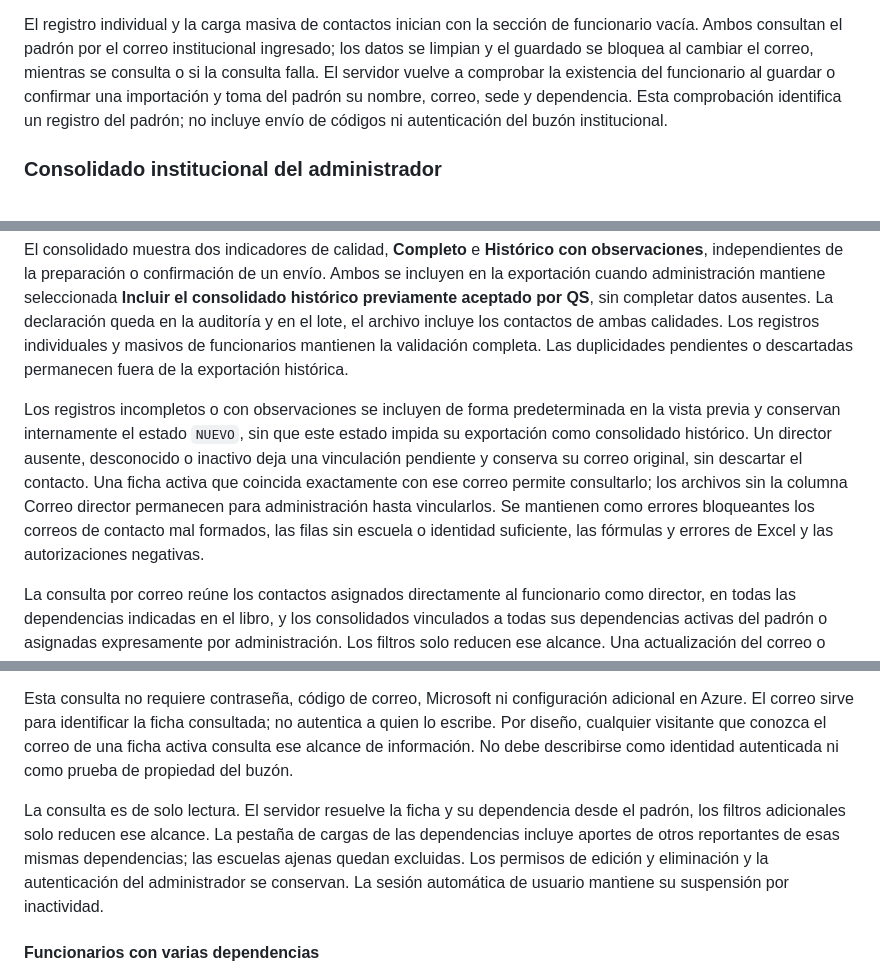
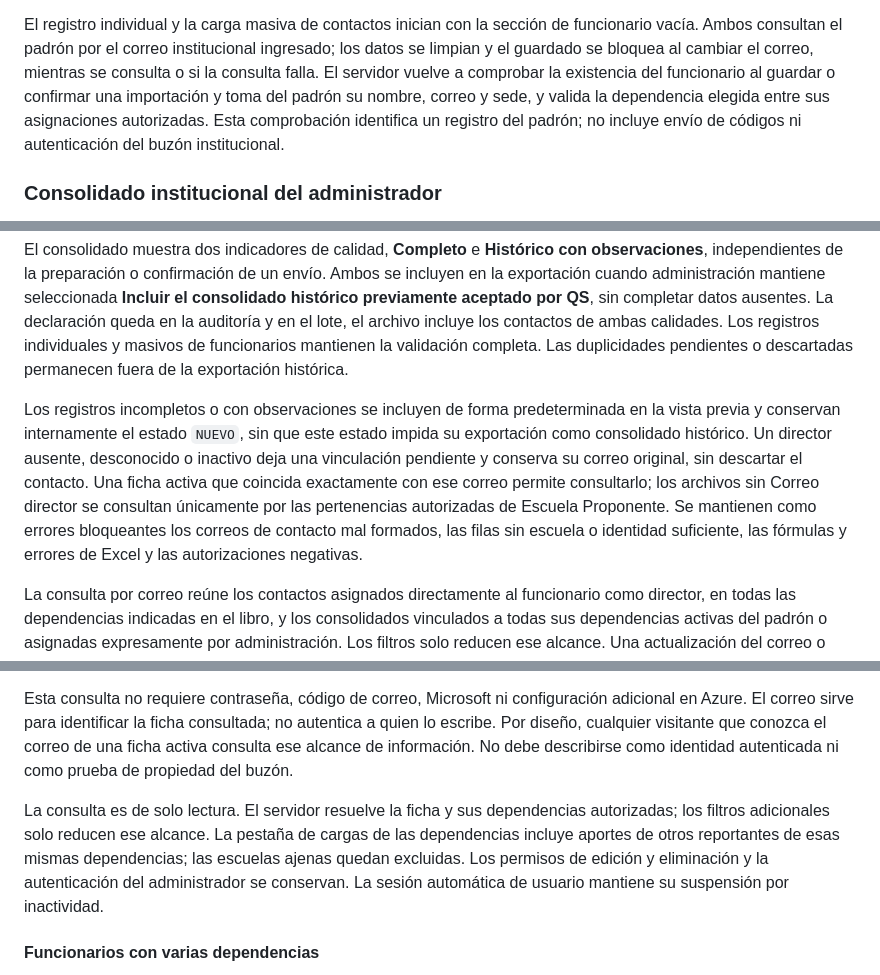
Before and after one commit to wilgargom/Contactos-QS, a Markdown page: README.md, 3 parts joined by grey strips. GitHub-like rendering.

Commit message:
Aclarar el alcance compartido por dependencias en la documentación

```diff
--- a/README.md
+++ b/README.md
@@ -81,7 +81,7 @@ funcionario vacía. Ambos consultan el padrón por el correo institucional ingre
 los datos se limpian y el guardado se bloquea al cambiar el correo, mientras se
 consulta o si la consulta falla. El servidor vuelve a comprobar la existencia del
 funcionario al guardar o confirmar una importación y toma del padrón su nombre,
-correo, sede y dependencia. Esta comprobación identifica un registro del padrón;
+correo y sede, y valida la dependencia elegida entre sus asignaciones autorizadas. Esta comprobación identifica un registro del padrón;
 no incluye envío de códigos ni autenticación del buzón institucional.
 
 
@@ -171,7 +171,7 @@ La carga consolidada conserva los campos disponibles. Un cargo, disciplina, trat
 
 El consolidado muestra dos indicadores de calidad, **Completo** e **Histórico con observaciones**, independientes de la preparación o confirmación de un envío. Ambos se incluyen en la exportación cuando administración mantiene seleccionada **Incluir el consolidado histórico previamente aceptado por QS**, sin completar datos ausentes. La declaración queda en la auditoría y en el lote, el archivo incluye los contactos de ambas calidades. Los registros individuales y masivos de funcionarios mantienen la validación completa. Las duplicidades pendientes o descartadas permanecen fuera de la exportación histórica.
 
-Los registros incompletos o con observaciones se incluyen de forma predeterminada en la vista previa y conservan internamente el estado `NUEVO`, sin que este estado impida su exportación como consolidado histórico. Un director ausente, desconocido o inactivo deja una vinculación pendiente y conserva su correo original, sin descartar el contacto. Una ficha activa que coincida exactamente con ese correo permite consultarlo; los archivos sin la columna Correo director permanecen para administración hasta vincularlos. Se mantienen como errores bloqueantes los correos de contacto mal formados, las filas sin escuela o identidad suficiente, las fórmulas y errores de Excel y las autorizaciones negativas.
+Los registros incompletos o con observaciones se incluyen de forma predeterminada en la vista previa y conservan internamente el estado `NUEVO`, sin que este estado impida su exportación como consolidado histórico. Un director ausente, desconocido o inactivo deja una vinculación pendiente y conserva su correo original, sin descartar el contacto. Una ficha activa que coincida exactamente con ese correo permite consultarlo; los archivos sin Correo director se consultan únicamente por las pertenencias autorizadas de Escuela Proponente. Se mantienen como errores bloqueantes los correos de contacto mal formados, las filas sin escuela o identidad suficiente, las fórmulas y errores de Excel y las autorizaciones negativas.
 
 La consulta por correo reúne los contactos asignados directamente al funcionario como director, en todas las dependencias indicadas en el libro, y los consolidados vinculados a todas sus dependencias activas del padrón o asignadas expresamente por administración. Los filtros solo reducen ese alcance. Una actualización del correo o dependencia del padrón conserva las relaciones con el identificador de la ficha, las fichas inactivas no se admiten como correo de consulta y un cambio explícito de director nunca conserva una vinculación anterior por defecto.
 
@@ -183,8 +183,7 @@ Al abrir **Mis contactos TEC** se muestra una ventana con el correo instituciona
 
 Esta consulta no requiere contraseña, código de correo, Microsoft ni configuración adicional en Azure. El correo sirve para identificar la ficha consultada; no autentica a quien lo escribe. Por diseño, cualquier visitante que conozca el correo de una ficha activa consulta ese alcance de información. No debe describirse como identidad autenticada ni como prueba de propiedad del buzón.
 
-La consulta es de solo lectura. El servidor resuelve la ficha y su dependencia desde el padrón, los filtros adicionales solo reducen ese alcance. La pestaña de cargas de las dependencias incluye aportes de otros reportantes de esas mismas dependencias; las escuelas ajenas quedan excluidas. Los permisos de edición y eliminación y la autenticación del administrador se conservan. La sesión automática de usuario mantiene su suspensión por inactividad.
-
+La consulta es de solo lectura. El servidor resuelve la ficha y sus dependencias autorizadas; los filtros adicionales solo reducen ese alcance. La pestaña de cargas de las dependencias incluye aportes de otros reportantes de esas mismas dependencias; las escuelas ajenas quedan excluidas. Los permisos de edición y eliminación y la autenticación del administrador se conservan. La sesión automática de usuario mantiene su suspensión por inactividad.
 
 #### Funcionarios con varias dependencias
 
```
